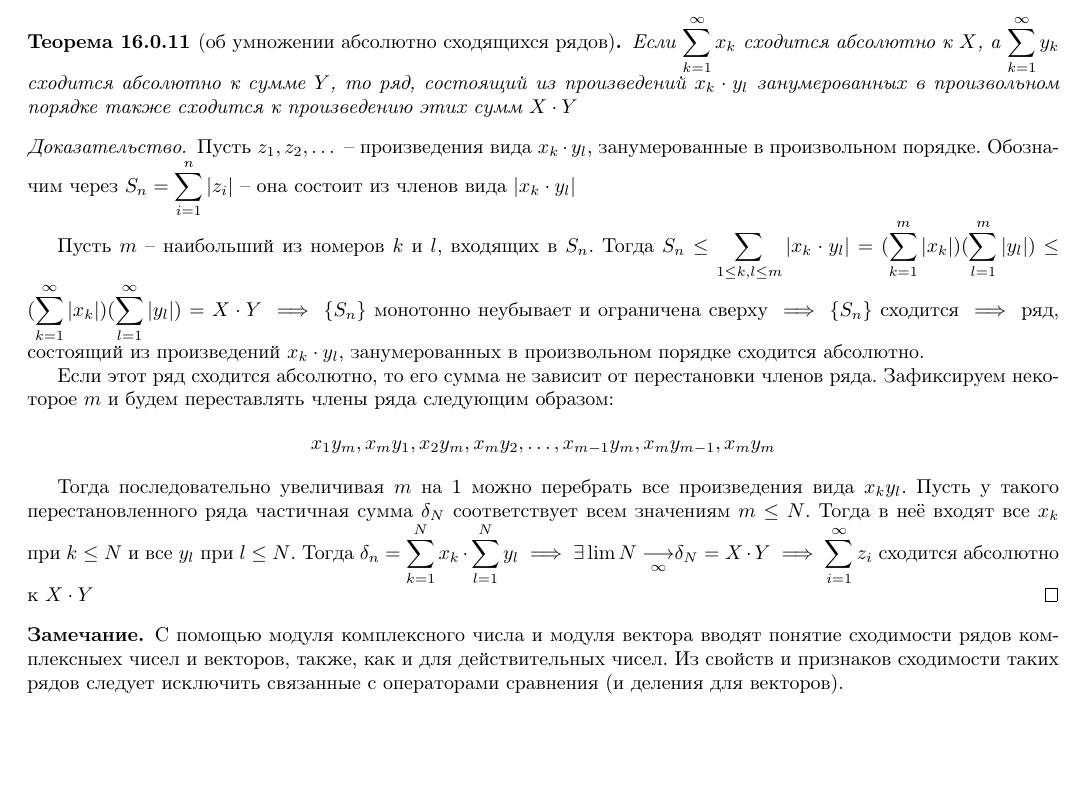
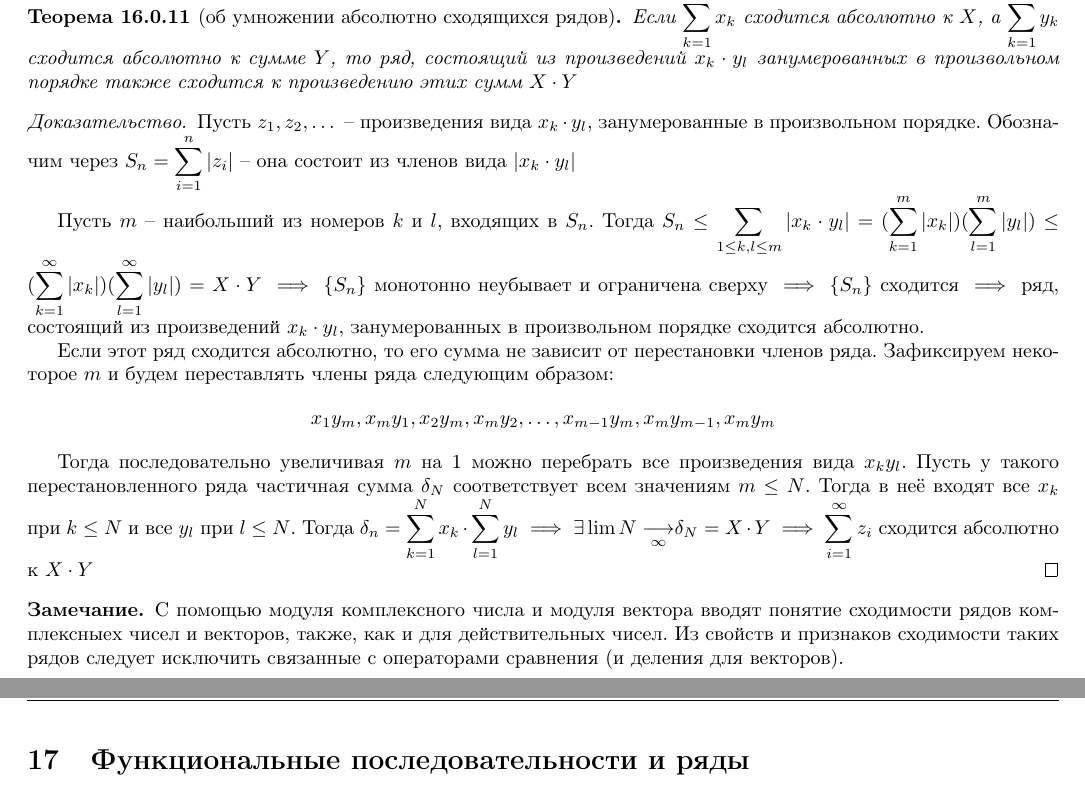
Before and after one commit to vasthecat/Uni-Documents, a LaTeX document (matan/matan.tex, which reads matan/sections/17-functional-sequences.tex): part of page 45 of 45 before the commit and two parts of pages 45 and 46 of 46 after it, the two joined at a grey line, cut at the place of the change, the shorter picture padded with empty space. Compiled offline with pdfLaTeX.

Commit message:
Добавил раздел "Функц. последовательности"

```diff
--- a/matan/matan.tex
+++ b/matan/matan.tex
@@ -18,7 +18,8 @@
     sections/13-continuous-func,
     sections/14-nice-limits,
     sections/15-differential-calc,
-    sections/16-number-series
+    sections/16-number-series,
+    sections/17-functional-sequences,
 }
 
 \begin{document}
@@ -41,5 +42,6 @@
 \include{sections/14-nice-limits}
 \include{sections/15-differential-calc}
 \include{sections/16-number-series}
+\include{sections/17-functional-sequences}
 
 \end{document}
--- /dev/null
+++ b/matan/sections/17-functional-sequences.tex
@@ -0,0 +1 @@
+\section{Функциональные последовательности и ряды}
```
